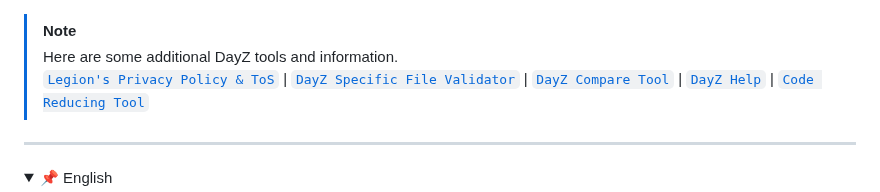
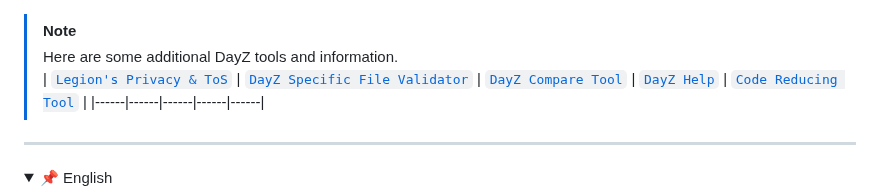
Before and after one commit to Legion-Killfeed/DayZ, a Markdown page: README.md, the part around one of its changes. GitHub-like rendering; folded sections open.

```diff
--- a/README.md
+++ b/README.md
@@ -33,7 +33,8 @@
 
 > [!NOTE]
 > Here are some additional DayZ tools and information.
-> [`Legion's Privacy Policy & ToS`](https://killfeed.co/legal "Click to open Legion's Website") | [`DayZ Specific File Validator`](https://dayz.modding.click/file-validator "Click to view the dayz specific file validator") |  [`DayZ Compare Tool`](https://killfeed.co/dayz/compare-files "Click to jump to Dayz Compare Tool") | [`DayZ Help`](https://killfeed.co/dayz "Click to go to Legion's website") | [`Code Reducing Tool`](https://modding.click/code-reducer)
+>  | [`Legion's Privacy & ToS`](https://killfeed.co/legal "Click to open Legion's Website") | [`DayZ Specific File Validator`](https://dayz.modding.click/file-validator "Click to view the dayz specific file validator") |  [`DayZ Compare Tool`](https://killfeed.co/dayz/compare-files "Click to jump to Dayz Compare Tool") | [`DayZ Help`](https://killfeed.co/dayz "Click to go to Legion's website") | [`Code Reducing Tool`](https://modding.click/code-reducer) |
+> |------|------|------|------|------|
 
 ---
 
```
Also changed, not shown: other parts of README.md (+3 -3 lines).
